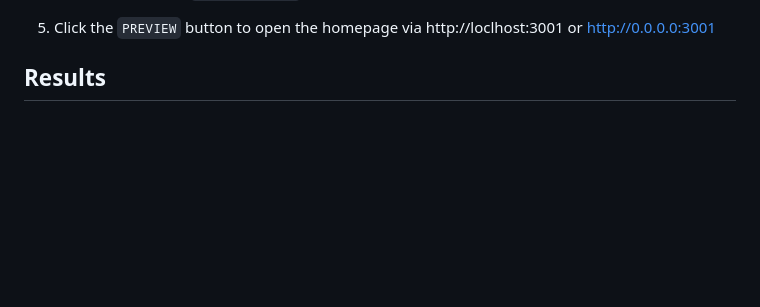
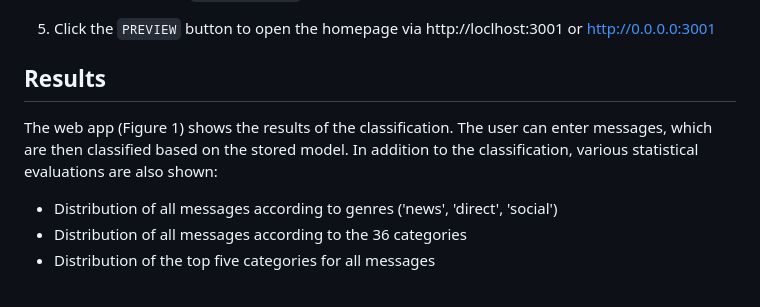
Before and after one commit to TechDataMan/DisasterResponse, a Markdown page: README.md, the part around the change. GitHub-like rendering; blank space fills up the shorter version.

```diff
--- a/README.md
+++ b/README.md
@@ -71,6 +71,13 @@ Further information about the original dataset can be found at [Appen](https://w
 
 ## Results <a name="results"></a>
 
+The web app (Figure 1) shows the results of the classification. The user can enter messages, which are then classified based on the stored model. In addition to the classification, various statistical evaluations are also shown:
+
+- Distribution of all messages according to genres ('news', 'direct', 'social')
+- Distribution of all messages according to the 36 categories
+- Distribution of the top five categories for all messages
+
+<br>
 <div align="center">
 	<img src="https://github.com/TechDataMan/DisasterResponse/blob/main/app/APP_Screenshot.png?raw=true">
 </div>
```
